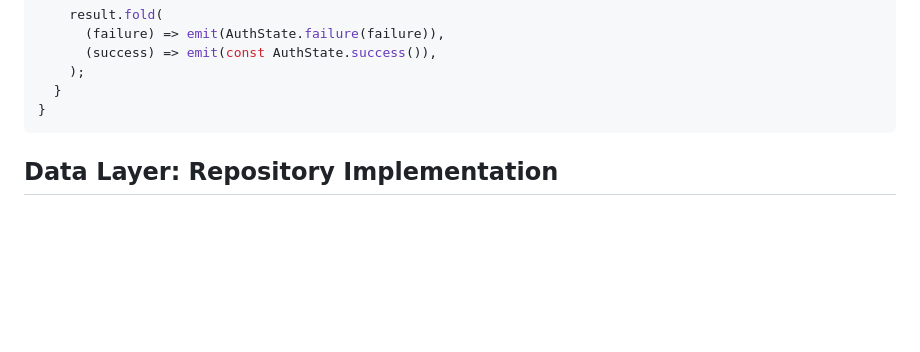
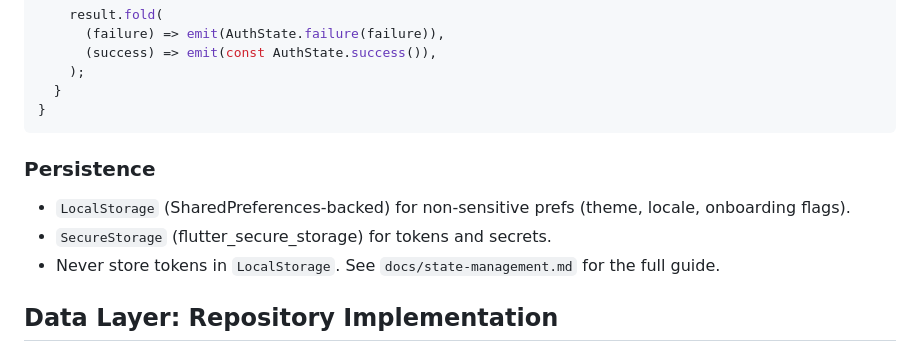
Before and after one commit to KofeinTech/waily, a Markdown page: CLAUDE.md, the part around the change. Rendered like a GitHub page; blank space fills up the shorter version.

Commit message:
docs(wail-12): add Persistence subsection to CLAUDE.md
Co-Authored-By: Claude Opus 4.7 (1M context) <noreply@anthropic.com>

````diff
--- a/CLAUDE.md
+++ b/CLAUDE.md
@@ -175,6 +175,12 @@ class AuthCubit extends Cubit<AuthState> {
   }
 }
 ```
+
+### Persistence
+
+- `LocalStorage` (SharedPreferences-backed) for non-sensitive prefs (theme, locale, onboarding flags).
+- `SecureStorage` (flutter_secure_storage) for tokens and secrets.
+- Never store tokens in `LocalStorage`. See `docs/state-management.md` for the full guide.
 
 ## Data Layer: Repository Implementation
 
````
